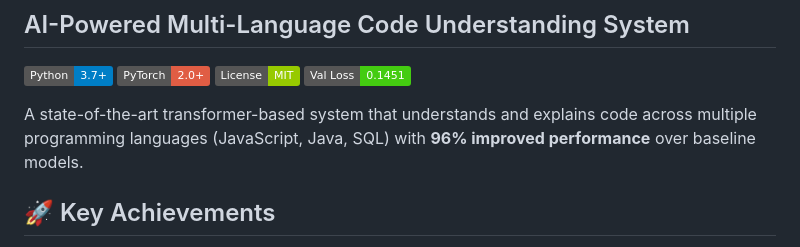
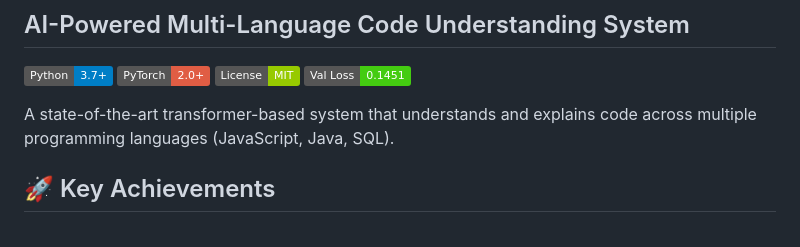
Before and after one commit to Ahana25/CodeBridge, a Markdown page: README.md, the part around the change. GitHub-like rendering; badges without logos.

```diff
--- a/README.md
+++ b/README.md
@@ -6,7 +6,7 @@
 [![License](https://img.shields.io/badge/License-MIT-green)](LICENSE)
 [![Model Performance](https://img.shields.io/badge/Val%20Loss-0.1451-brightgreen)](https://github.com/yourusername/CodeBridge)
 
-A state-of-the-art transformer-based system that understands and explains code across multiple programming languages (JavaScript, Java, SQL) with **96% improved performance** over baseline models.
+A state-of-the-art transformer-based system that understands and explains code across multiple programming languages (JavaScript, Java, SQL).
 
 ## 🚀 Key Achievements
 
```
